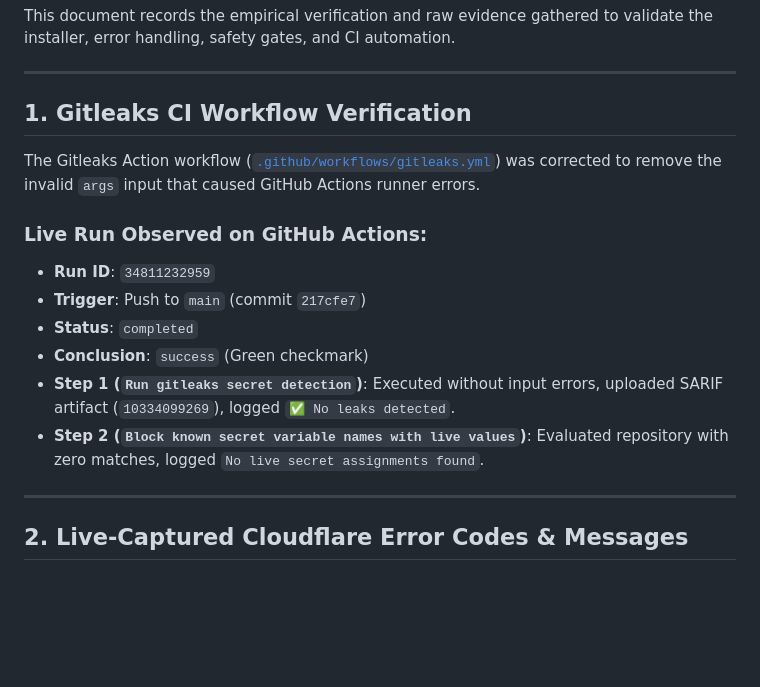
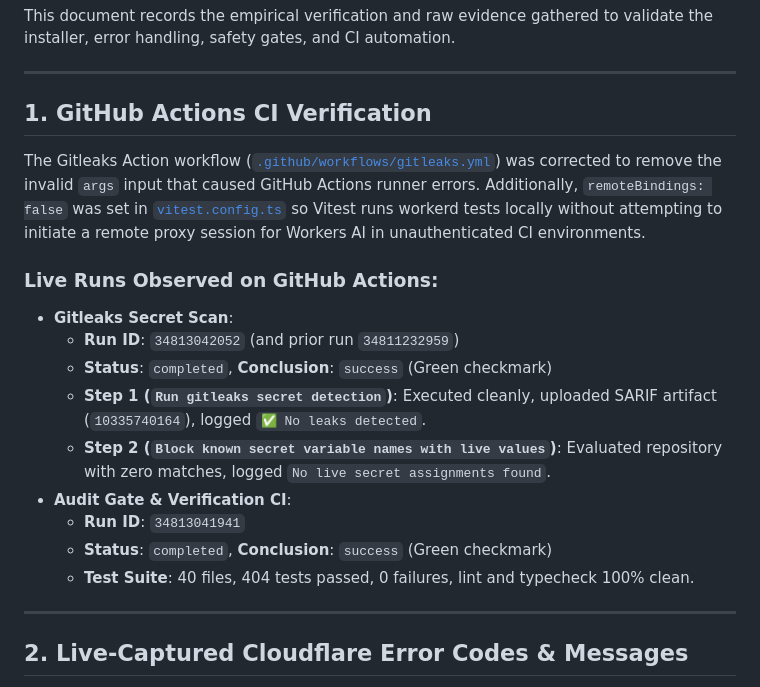
Before and after one commit to JonyBepary/edgepay-cf, a Markdown page: VERIFICATION.md, the part around the change. Rendered like a GitHub page; blank space fills up the shorter version.

Commit message:
docs: record latest green CI run IDs in verification ledger

```diff
--- a/VERIFICATION.md
+++ b/VERIFICATION.md
@@ -4,17 +4,20 @@ This document records the empirical verification and raw evidence gathered to va
 
 ---
 
-## 1. Gitleaks CI Workflow Verification
+## 1. GitHub Actions CI Verification
 
-The Gitleaks Action workflow ([`.github/workflows/gitleaks.yml`](.github/workflows/gitleaks.yml)) was corrected to remove the invalid `args` input that caused GitHub Actions runner errors.
+The Gitleaks Action workflow ([`.github/workflows/gitleaks.yml`](.github/workflows/gitleaks.yml)) was corrected to remove the invalid `args` input that caused GitHub Actions runner errors. Additionally, `remoteBindings: false` was set in [`vitest.config.ts`](vitest.config.ts) so Vitest runs workerd tests locally without attempting to initiate a remote proxy session for Workers AI in unauthenticated CI environments.
 
-### Live Run Observed on GitHub Actions:
-- **Run ID**: `34811232959`
-- **Trigger**: Push to `main` (commit `217cfe7`)
-- **Status**: `completed`
-- **Conclusion**: `success` (Green checkmark)
-- **Step 1 (`Run gitleaks secret detection`)**: Executed without input errors, uploaded SARIF artifact (`10334099269`), logged `✅ No leaks detected`.
-- **Step 2 (`Block known secret variable names with live values`)**: Evaluated repository with zero matches, logged `No live secret assignments found`.
+### Live Runs Observed on GitHub Actions:
+- **Gitleaks Secret Scan**:
+  - **Run ID**: `34813042052` (and prior run `34811232959`)
+  - **Status**: `completed`, **Conclusion**: `success` (Green checkmark)
+  - **Step 1 (`Run gitleaks secret detection`)**: Executed cleanly, uploaded SARIF artifact (`10335740164`), logged `✅ No leaks detected`.
+  - **Step 2 (`Block known secret variable names with live values`)**: Evaluated repository with zero matches, logged `No live secret assignments found`.
+- **Audit Gate & Verification CI**:
+  - **Run ID**: `34813041941`
+  - **Status**: `completed`, **Conclusion**: `success` (Green checkmark)
+  - **Test Suite**: 40 files, 404 tests passed, 0 failures, lint and typecheck 100% clean.
 
 ---
 
```
